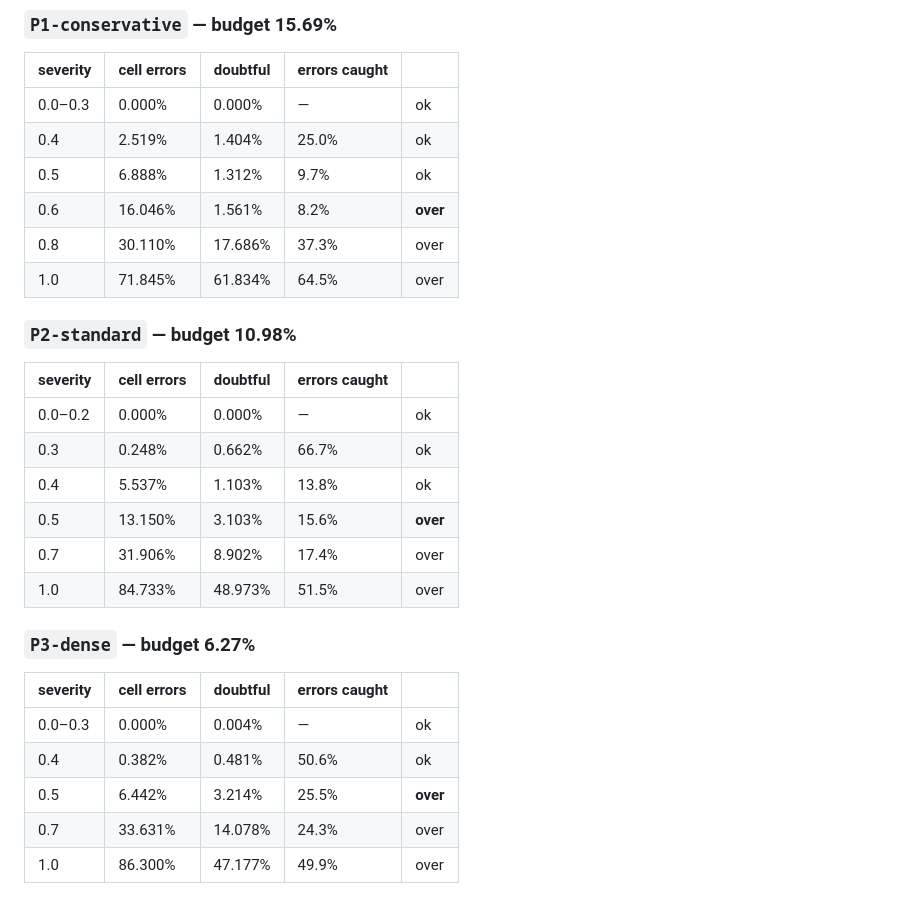
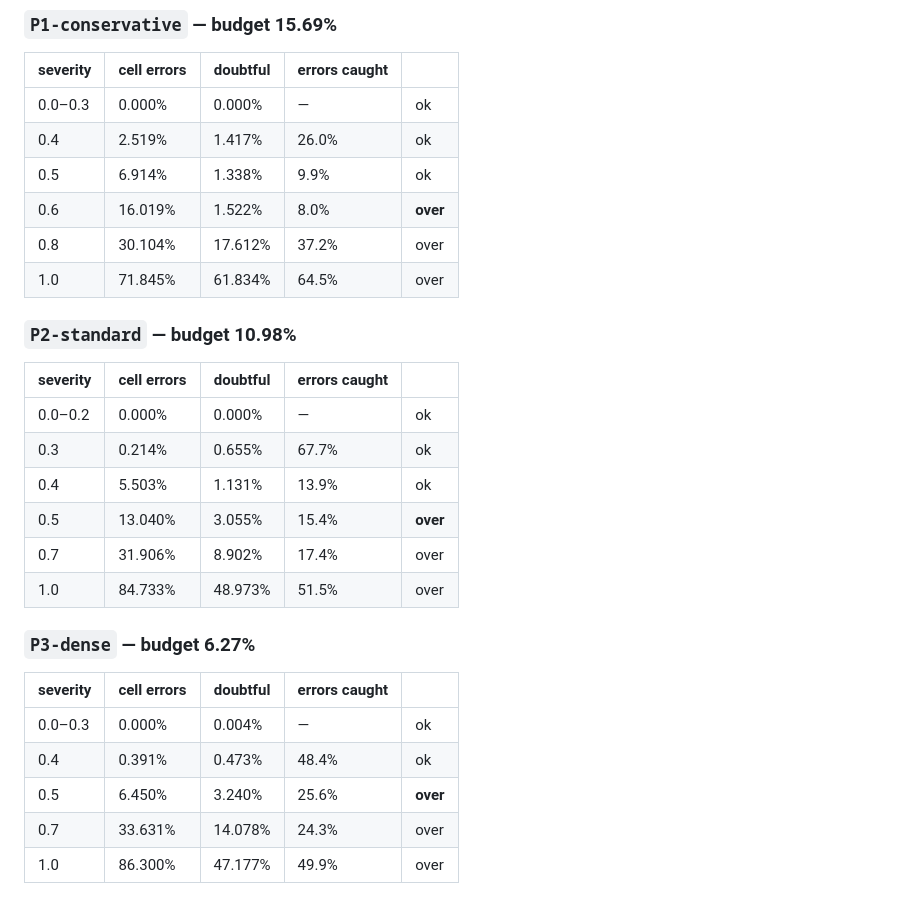
Before and after one commit to IMNascimento/PhotonProtocol, a Markdown page: docs/phase-1-report.md, the part around one of its changes. GitHub-like rendering.

```diff
--- a/docs/phase-1-report.md
+++ b/docs/phase-1-report.md
@@ -43,10 +43,10 @@ whatever else happens.
 | severity | cell errors | doubtful | errors caught | |
 | --- | --- | --- | --- | --- |
 | 0.0–0.3 | 0.000% | 0.000% | — | ok |
-| 0.4 | 2.519% | 1.404% | 25.0% | ok |
-| 0.5 | 6.888% | 1.312% | 9.7% | ok |
-| 0.6 | 16.046% | 1.561% | 8.2% | **over** |
-| 0.8 | 30.110% | 17.686% | 37.3% | over |
+| 0.4 | 2.519% | 1.417% | 26.0% | ok |
+| 0.5 | 6.914% | 1.338% | 9.9% | ok |
+| 0.6 | 16.019% | 1.522% | 8.0% | **over** |
+| 0.8 | 30.104% | 17.612% | 37.2% | over |
 | 1.0 | 71.845% | 61.834% | 64.5% | over |
 
 ### `P2-standard` — budget 10.98%
@@ -54,9 +54,9 @@ whatever else happens.
 | severity | cell errors | doubtful | errors caught | |
 | --- | --- | --- | --- | --- |
 | 0.0–0.2 | 0.000% | 0.000% | — | ok |
-| 0.3 | 0.248% | 0.662% | 66.7% | ok |
-| 0.4 | 5.537% | 1.103% | 13.8% | ok |
-| 0.5 | 13.150% | 3.103% | 15.6% | **over** |
+| 0.3 | 0.214% | 0.655% | 67.7% | ok |
+| 0.4 | 5.503% | 1.131% | 13.9% | ok |
+| 0.5 | 13.040% | 3.055% | 15.4% | **over** |
 | 0.7 | 31.906% | 8.902% | 17.4% | over |
 | 1.0 | 84.733% | 48.973% | 51.5% | over |
 
@@ -65,8 +65,8 @@ whatever else happens.
 | severity | cell errors | doubtful | errors caught | |
 | --- | --- | --- | --- | --- |
 | 0.0–0.3 | 0.000% | 0.004% | — | ok |
-| 0.4 | 0.382% | 0.481% | 50.6% | ok |
-| 0.5 | 6.442% | 3.214% | 25.5% | **over** |
+| 0.4 | 0.391% | 0.473% | 48.4% | ok |
+| 0.5 | 6.450% | 3.240% | 25.6% | **over** |
 | 0.7 | 33.631% | 14.078% | 24.3% | over |
 | 1.0 | 86.300% | 47.177% | 49.9% | over |
 
```
Also changed, not shown: other parts of docs/phase-1-report.md (+45 -4 lines).
